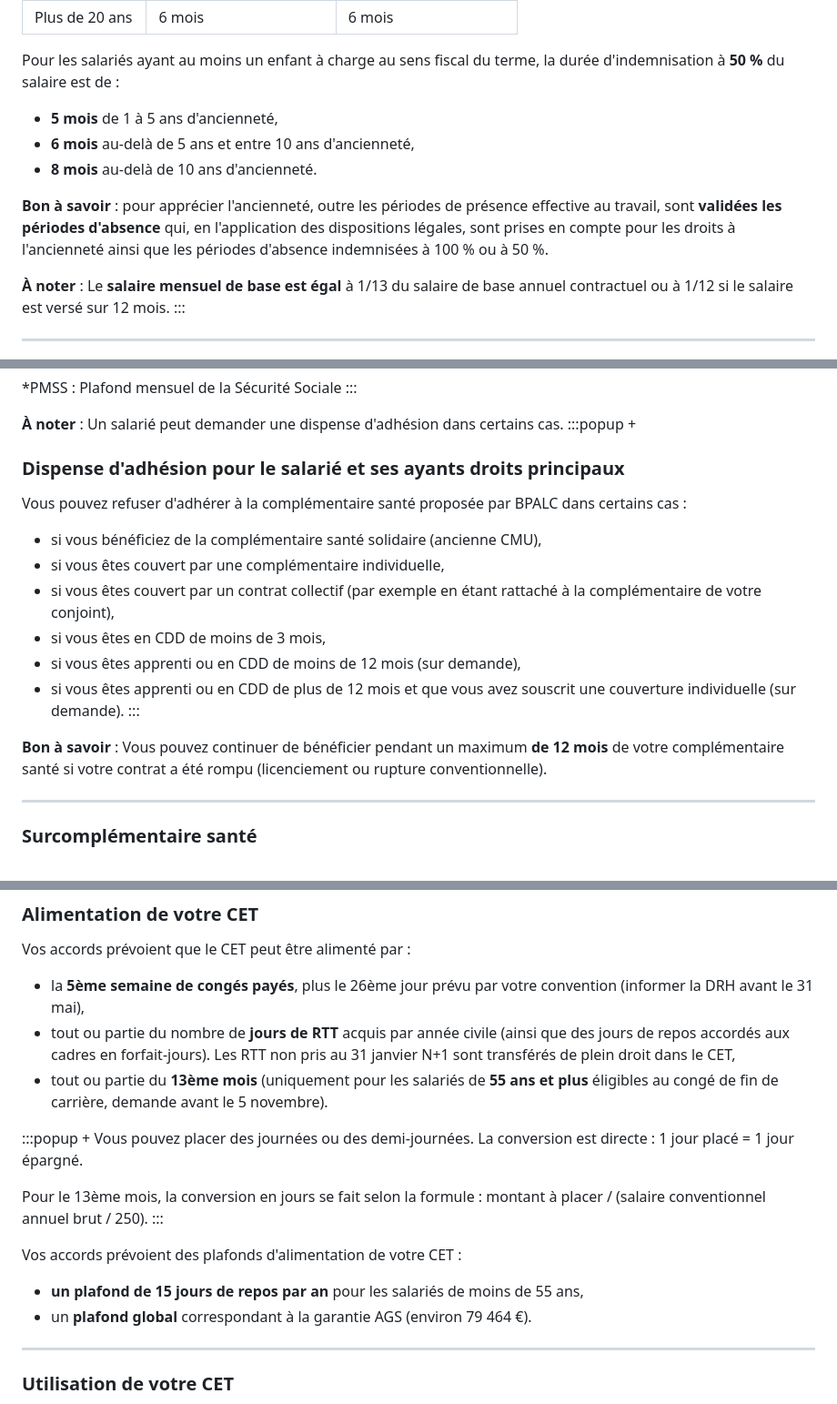
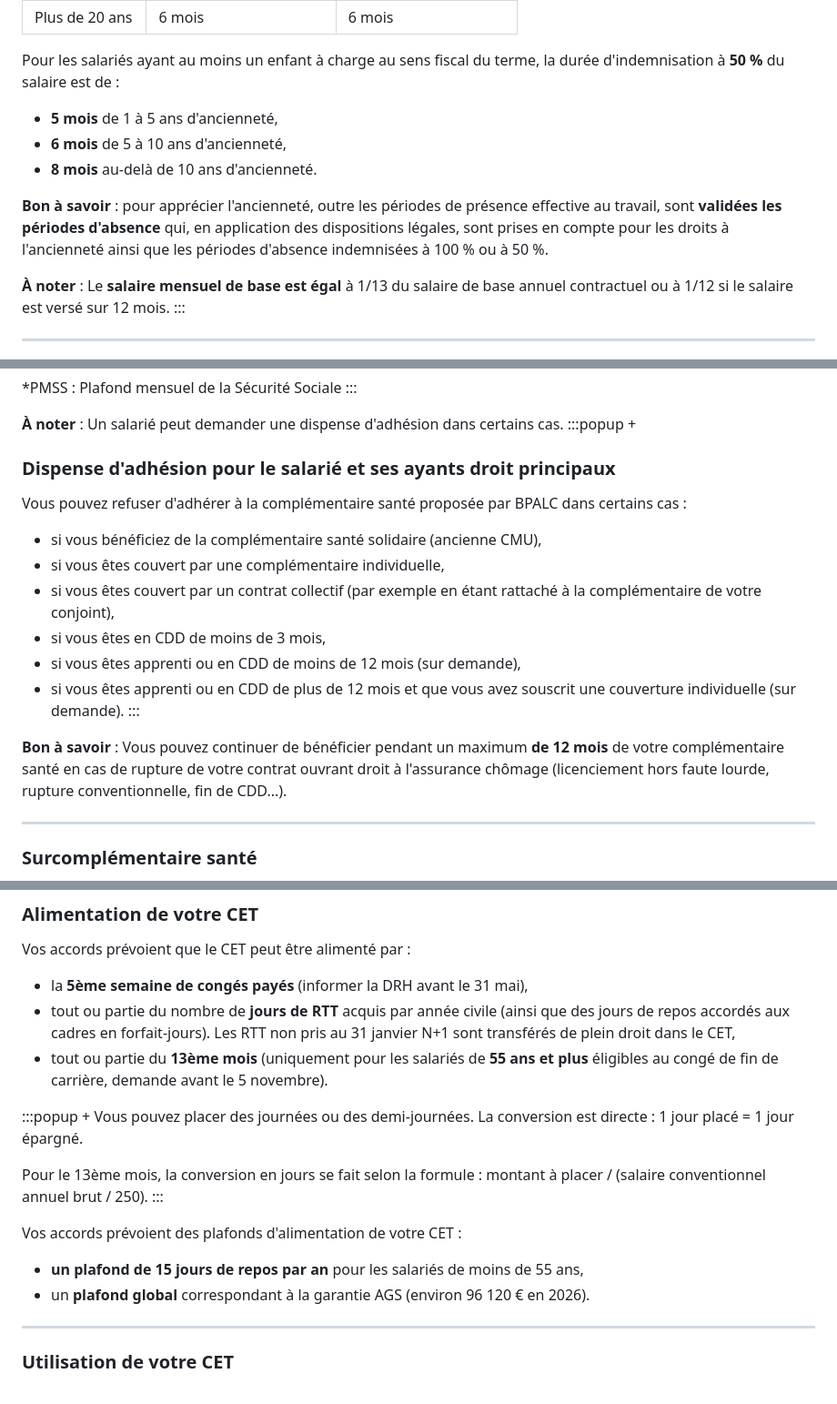
Before and after one commit to kevincherdet/capsule_bpalc, a Markdown page: prototype/bpalc/capsule.md, 3 parts joined by grey strips. Shown at 91% size. Rendered like a GitHub page.

```diff
--- a/prototype/bpalc/capsule.md
+++ b/prototype/bpalc/capsule.md
@@ -1319,10 +1319,10 @@ Pour le calcul de cette période, les absences rémunérées pour maladie, accid
 
 Pour les salariés ayant au moins un enfant à charge au sens fiscal du terme, la durée d'indemnisation à **50 %** du salaire est de :
 - **5 mois** de 1 à 5 ans d'ancienneté,
-- **6 mois** au-delà de 5 ans et entre 10 ans d'ancienneté,
+- **6 mois** de 5 à 10 ans d'ancienneté,
 - **8 mois** au-delà de 10 ans d'ancienneté.
 
-**Bon à savoir** : pour apprécier l'ancienneté, outre les périodes de présence effective au travail, sont **validées les périodes d'absence** qui, en l'application des dispositions légales, sont prises en compte pour les droits à l'ancienneté ainsi que les périodes d'absence indemnisées à 100 % ou à 50 %.
+**Bon à savoir** : pour apprécier l'ancienneté, outre les périodes de présence effective au travail, sont **validées les périodes d'absence** qui, en application des dispositions légales, sont prises en compte pour les droits à l'ancienneté ainsi que les périodes d'absence indemnisées à 100 % ou à 50 %.
 
 **À noter** : Le **salaire mensuel de base est égal** à 1/13 du salaire de base annuel contractuel ou à 1/12 si le salaire est versé sur 12 mois.
 :::
@@ -1486,7 +1486,7 @@ Les cotisations pour votre complémentaire santé chez BPALC sont réparties ent
 
 **À noter** : Un salarié peut demander une dispense d'adhésion dans certains cas.
 :::popup +
-### Dispense d'adhésion pour le salarié et ses ayants droits principaux
+### Dispense d'adhésion pour le salarié et ses ayants droit principaux
 
 Vous pouvez refuser d'adhérer à la complémentaire santé proposée par BPALC dans certains cas :
 
@@ -1498,7 +1498,7 @@ Vous pouvez refuser d'adhérer à la complémentaire santé proposée par BPALC
 - si vous êtes apprenti ou en CDD de plus de 12 mois et que vous avez souscrit une couverture individuelle (sur demande).
 :::
 
-**Bon à savoir** : Vous pouvez continuer de bénéficier pendant un maximum **de 12 mois** de votre complémentaire santé si votre contrat a été rompu (licenciement ou rupture conventionnelle).
+**Bon à savoir** : Vous pouvez continuer de bénéficier pendant un maximum **de 12 mois** de votre complémentaire santé en cas de rupture de votre contrat ouvrant droit à l'assurance chômage (licenciement hors faute lourde, rupture conventionnelle, fin de CDD...).
 
 
 ---
@@ -2121,7 +2121,7 @@ navigate: Alimentation de votre CET
 
 Vos accords prévoient que le CET peut être alimenté par :
 
-- la **5ème semaine de congés payés**, plus le 26ème jour prévu par votre convention (informer la DRH avant le 31 mai),
+- la **5ème semaine de congés payés** (informer la DRH avant le 31 mai),
 - tout ou partie du nombre de **jours de RTT** acquis par année civile (ainsi que des jours de repos accordés aux cadres en forfait-jours). Les RTT non pris au 31 janvier N+1 sont transférés de plein droit dans le CET,
 - tout ou partie du **13ème mois** (uniquement pour les salariés de **55 ans et plus** éligibles au congé de fin de carrière, demande avant le 5 novembre).
 
@@ -2134,7 +2134,7 @@ Pour le 13ème mois, la conversion en jours se fait selon la formule : montant
 Vos accords prévoient des plafonds d'alimentation de votre CET :
 
 - **un plafond de 15 jours de repos par an** pour les salariés de moins de 55 ans,
-- un **plafond global** correspondant à la garantie AGS (environ 79 464 €).
+- un **plafond global** correspondant à la garantie AGS (environ 96 120 € en 2026).
 
 ---
 
```
Also changed, not shown: other parts of prototype/bpalc/capsule.md (+27 -27 lines).
